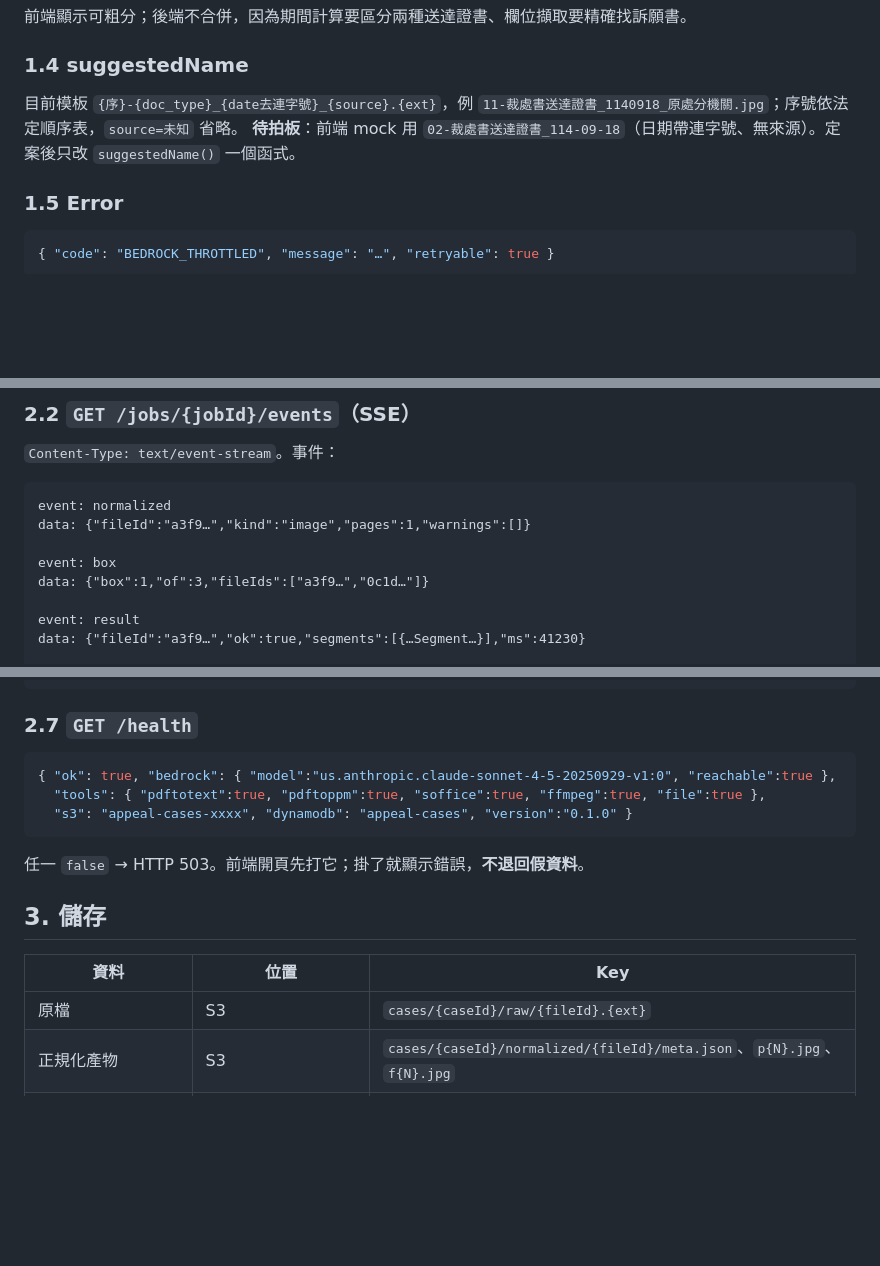
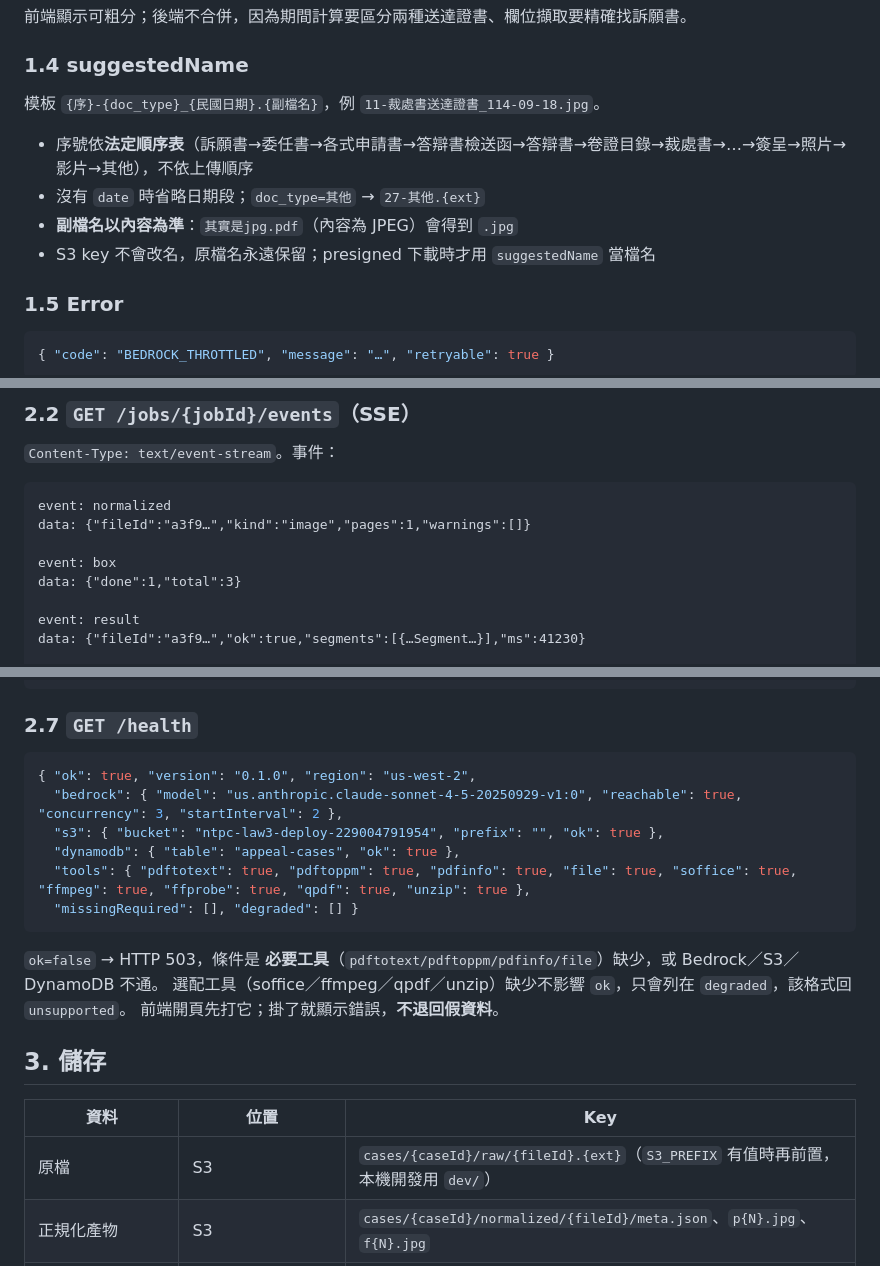
Before and after one commit to KevinMursh/hackathon_wisxxxx, a Markdown page: docs/API-文件歸戶.md, 3 parts joined by grey strips. GitHub-like rendering; blank space fills up the shorter version.

Commit message:
docs(api): 修正與實作不符處（suggestedName 已定案、box 事件形狀、health 回應）
Co-Authored-By: Claude Opus 5 <noreply@anthropic.com>

````diff
--- a/docs/API-文件歸戶.md
+++ b/docs/API-文件歸戶.md
@@ -76,8 +76,11 @@ GET  /health                        ← 憑證與外部工具自檢
 
 ### 1.4 suggestedName
 
-目前模板 `{序}-{doc_type}_{date去連字號}_{source}.{ext}`，例 `11-裁處書送達證書_1140918_原處分機關.jpg`；序號依法定順序表，`source=未知` 省略。
-**待拍板**：前端 mock 用 `02-裁處書送達證書_114-09-18`（日期帶連字號、無來源）。定案後只改 `suggestedName()` 一個函式。
+模板 `{序}-{doc_type}_{民國日期}.{副檔名}`，例 `11-裁處書送達證書_114-09-18.jpg`。
+- 序號依**法定順序表**（訴願書→委任書→各式申請書→答辯書檢送函→答辯書→卷證目錄→裁處書→…→簽呈→照片→影片→其他），不依上傳順序
+- 沒有 `date` 時省略日期段；`doc_type=其他` → `27-其他.{ext}`
+- **副檔名以內容為準**：`其實是jpg.pdf`（內容為 JPEG）會得到 `.jpg`
+- S3 key 不會改名，原檔名永遠保留；presigned 下載時才用 `suggestedName` 當檔名
 
 ### 1.5 Error
 
@@ -133,7 +136,7 @@ event: normalized
 data: {"fileId":"a3f9…","kind":"image","pages":1,"warnings":[]}
 
 event: box
-data: {"box":1,"of":3,"fileIds":["a3f9…","0c1d…"]}
+data: {"done":1,"total":3}
 
 event: result
 data: {"fileId":"a3f9…","ok":true,"segments":[{…Segment…}],"ms":41230}
@@ -201,17 +204,22 @@ Response `200`：更新後的 File。
 ### 2.7 `GET /health`
 
 ```json
-{ "ok": true, "bedrock": { "model":"us.anthropic.claude-sonnet-4-5-20250929-v1:0", "reachable":true },
-  "tools": { "pdftotext":true, "pdftoppm":true, "soffice":true, "ffmpeg":true, "file":true },
-  "s3": "appeal-cases-xxxx", "dynamodb": "appeal-cases", "version":"0.1.0" }
+{ "ok": true, "version": "0.1.0", "region": "us-west-2",
+  "bedrock": { "model": "us.anthropic.claude-sonnet-4-5-20250929-v1:0", "reachable": true, "concurrency": 3, "startInterval": 2 },
+  "s3": { "bucket": "ntpc-law3-deploy-229004791954", "prefix": "", "ok": true },
+  "dynamodb": { "table": "appeal-cases", "ok": true },
+  "tools": { "pdftotext": true, "pdftoppm": true, "pdfinfo": true, "file": true, "soffice": true, "ffmpeg": true, "ffprobe": true, "qpdf": true, "unzip": true },
+  "missingRequired": [], "degraded": [] }
 ```
-任一 `false` → HTTP 503。前端開頁先打它；掛了就顯示錯誤，**不退回假資料**。
+`ok=false` → HTTP 503，條件是 **必要工具**（`pdftotext/pdftoppm/pdfinfo/file`）缺少，或 Bedrock／S3／DynamoDB 不通。
+選配工具（soffice／ffmpeg／qpdf／unzip）缺少不影響 `ok`，只會列在 `degraded`，該格式回 `unsupported`。
+前端開頁先打它；掛了就顯示錯誤，**不退回假資料**。
 
 ## 3. 儲存
 
 | 資料 | 位置 | Key |
 |---|---|---|
-| 原檔 | S3 | `cases/{caseId}/raw/{fileId}.{ext}` |
+| 原檔 | S3 | `cases/{caseId}/raw/{fileId}.{ext}`（`S3_PREFIX` 有值時再前置，本機開發用 `dev/`）|
 | 正規化產物 | S3 | `cases/{caseId}/normalized/{fileId}/meta.json`、`p{N}.jpg`、`f{N}.jpg` |
 | File／Segment／人工修正 | DynamoDB `appeal-cases` | PK `CASE#{caseId}`　SK `FILE#{fileId}` |
 | Job | DynamoDB | PK `JOB#{jobId}`　SK `META`；事件 SK `EVT#{seq}` |
````
